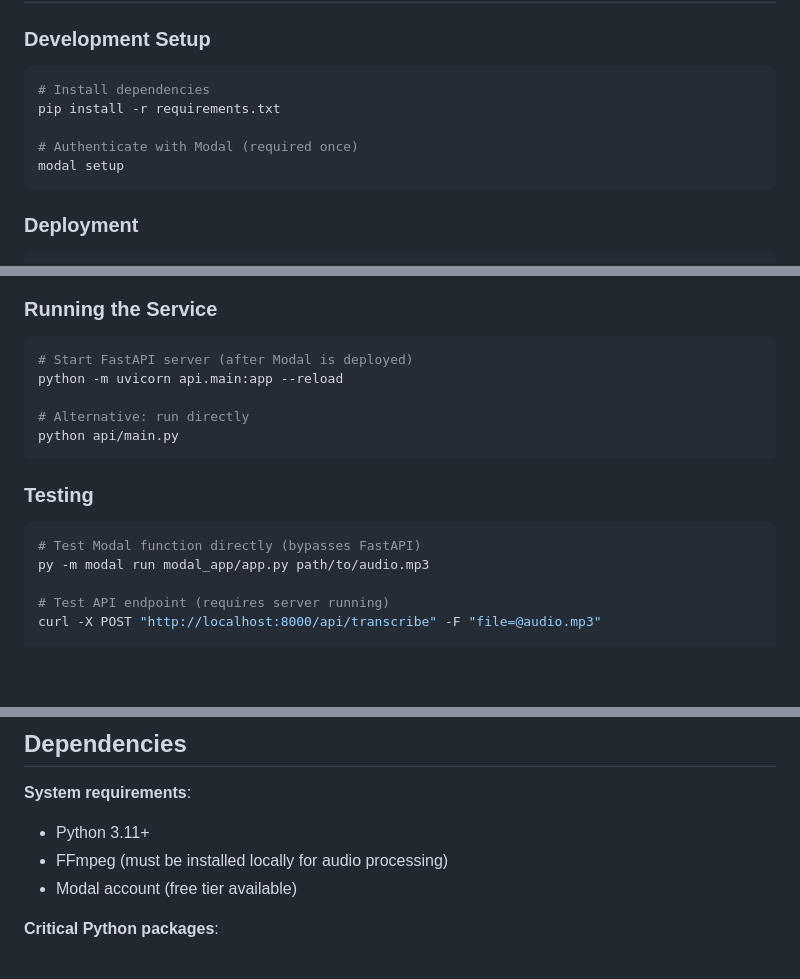
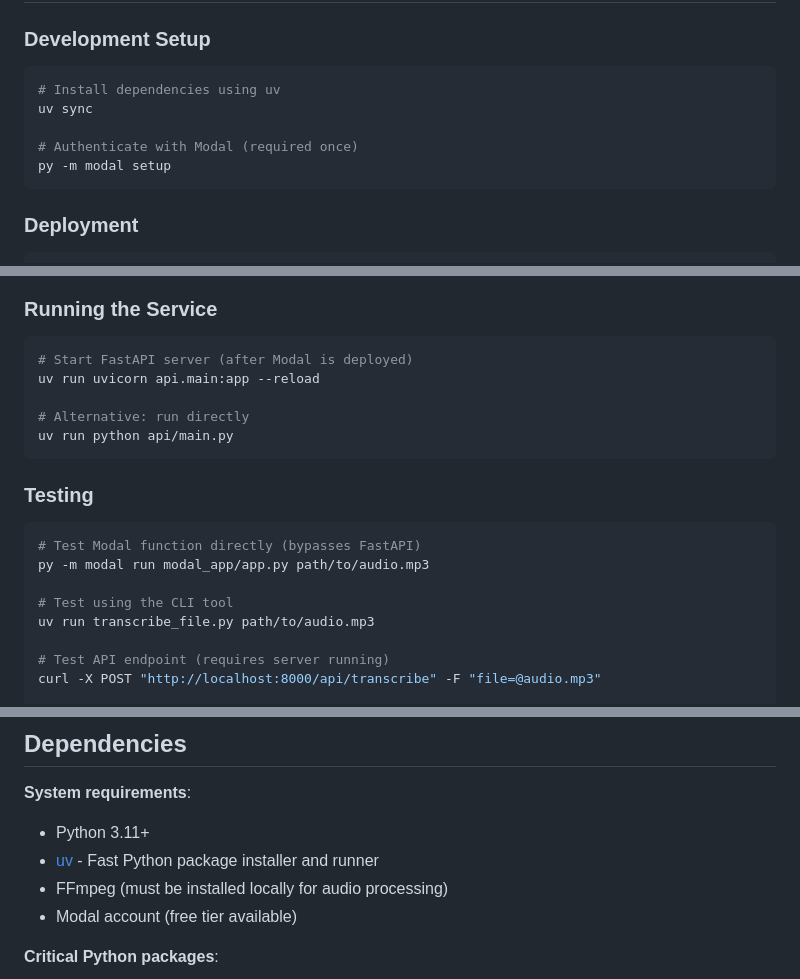
Before and after one commit to dorianlgs/transcodio, a Markdown page: CLAUDE.md, 3 parts joined by grey strips. GitHub-like rendering; blank space fills up the shorter version.

````diff
--- a/CLAUDE.md
+++ b/CLAUDE.md
@@ -55,11 +55,11 @@ User uploads audio → FastAPI validates/preprocesses → Modal GPU transcribes
 ### Development Setup
 
 ```bash
-# Install dependencies
-pip install -r requirements.txt
+# Install dependencies using uv
+uv sync
 
 # Authenticate with Modal (required once)
-modal setup
+py -m modal setup
 ```
 
 ### Deployment
@@ -79,10 +79,10 @@ py -m modal app logs transcodio-app
 
 ```bash
 # Start FastAPI server (after Modal is deployed)
-python -m uvicorn api.main:app --reload
+uv run uvicorn api.main:app --reload
 
 # Alternative: run directly
-python api/main.py
+uv run python api/main.py
 ```
 
 ### Testing
@@ -90,6 +90,9 @@ python api/main.py
 ```bash
 # Test Modal function directly (bypasses FastAPI)
 py -m modal run modal_app/app.py path/to/audio.mp3
+
+# Test using the CLI tool
+uv run transcribe_file.py path/to/audio.mp3
 
 # Test API endpoint (requires server running)
 curl -X POST "http://localhost:8000/api/transcribe" -F "file=@audio.mp3"
@@ -150,6 +153,7 @@ Then redeploy Modal: `py -m modal deploy modal_app/app.py`
 
 **System requirements**:
 - Python 3.11+
+- [uv](https://github.com/astral-sh/uv) - Fast Python package installer and runner
 - FFmpeg (must be installed locally for audio processing)
 - Modal account (free tier available)
 
````
Also changed, not shown: README.md (+38 -10 lines).
